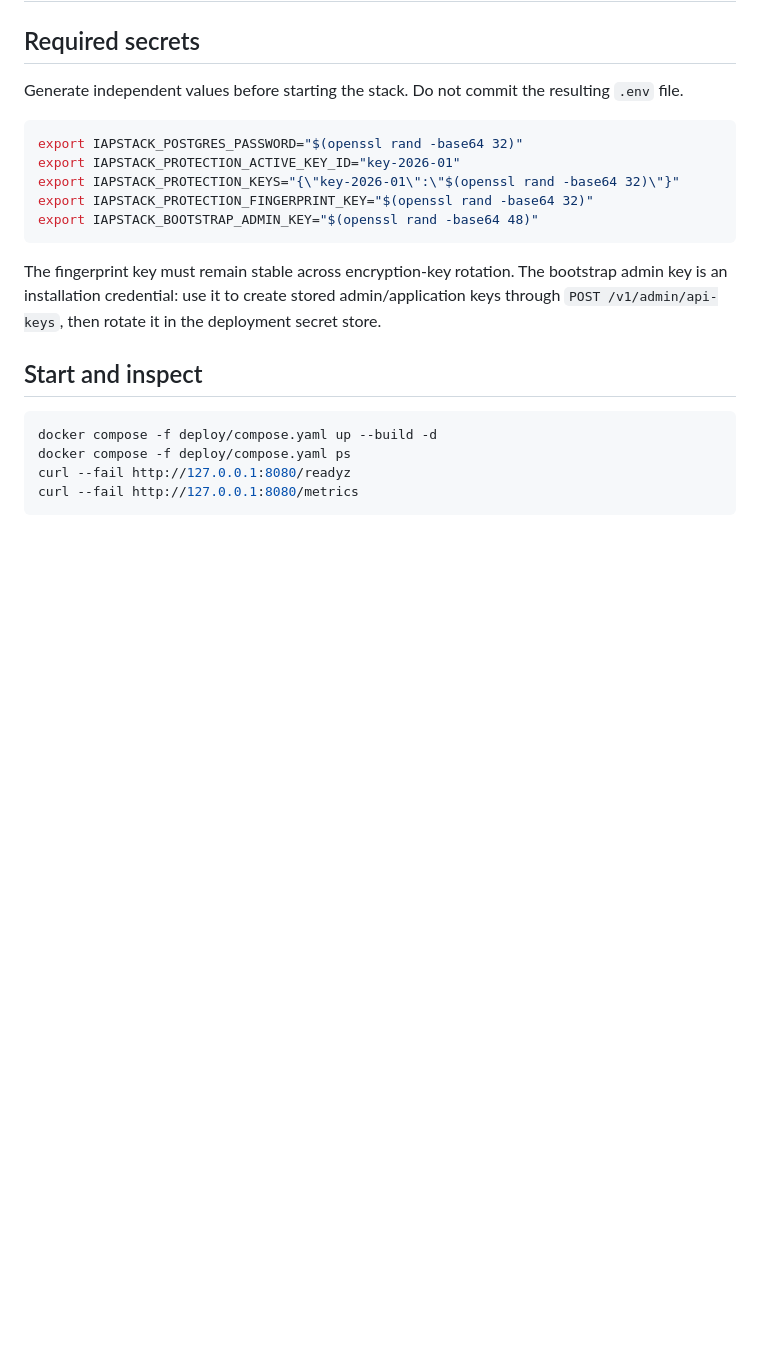
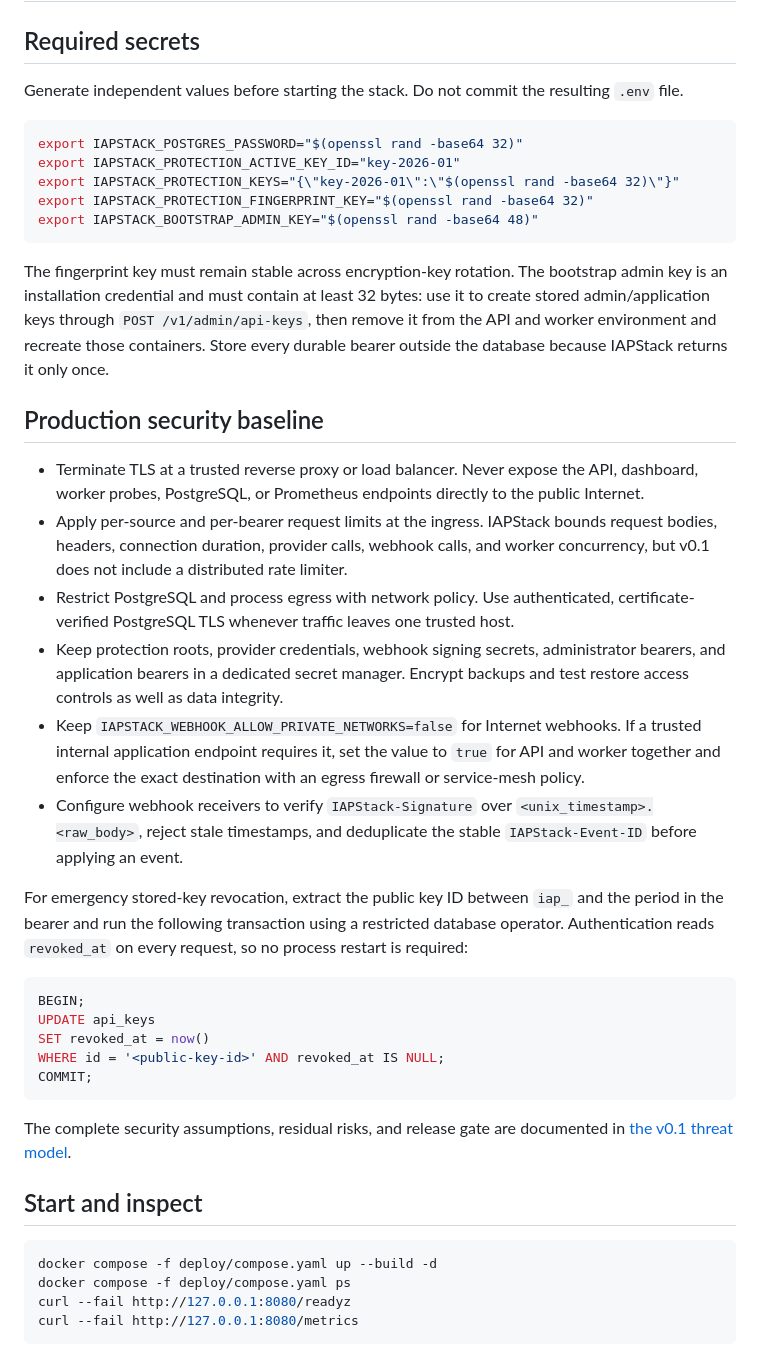
Before and after one commit to imariman/iapstack, a Markdown page: docs/operations.md, the part around the change. Rendered like a GitHub page; blank space fills up the shorter version.

````diff
--- a/docs/operations.md
+++ b/docs/operations.md
@@ -12,7 +12,48 @@ export IAPSTACK_PROTECTION_FINGERPRINT_KEY="$(openssl rand -base64 32)"
 export IAPSTACK_BOOTSTRAP_ADMIN_KEY="$(openssl rand -base64 48)"
 ```
 
-The fingerprint key must remain stable across encryption-key rotation. The bootstrap admin key is an installation credential: use it to create stored admin/application keys through `POST /v1/admin/api-keys`, then rotate it in the deployment secret store.
+The fingerprint key must remain stable across encryption-key rotation. The bootstrap
+admin key is an installation credential and must contain at least 32 bytes: use it to
+create stored admin/application keys through `POST /v1/admin/api-keys`, then remove it
+from the API and worker environment and recreate those containers. Store every durable
+bearer outside the database because IAPStack returns it only once.
+
+## Production security baseline
+
+- Terminate TLS at a trusted reverse proxy or load balancer. Never expose the API,
+  dashboard, worker probes, PostgreSQL, or Prometheus endpoints directly to the public
+  Internet.
+- Apply per-source and per-bearer request limits at the ingress. IAPStack bounds request
+  bodies, headers, connection duration, provider calls, webhook calls, and worker
+  concurrency, but v0.1 does not include a distributed rate limiter.
+- Restrict PostgreSQL and process egress with network policy. Use authenticated,
+  certificate-verified PostgreSQL TLS whenever traffic leaves one trusted host.
+- Keep protection roots, provider credentials, webhook signing secrets, administrator
+  bearers, and application bearers in a dedicated secret manager. Encrypt backups and
+  test restore access controls as well as data integrity.
+- Keep `IAPSTACK_WEBHOOK_ALLOW_PRIVATE_NETWORKS=false` for Internet webhooks. If a
+  trusted internal application endpoint requires it, set the value to `true` for API
+  and worker together and enforce the exact destination with an egress firewall or
+  service-mesh policy.
+- Configure webhook receivers to verify `IAPStack-Signature` over
+  `<unix_timestamp>.<raw_body>`, reject stale timestamps, and deduplicate the stable
+  `IAPStack-Event-ID` before applying an event.
+
+For emergency stored-key revocation, extract the public key ID between `iap_` and the
+period in the bearer and run the following transaction using a restricted database
+operator. Authentication reads `revoked_at` on every request, so no process restart is
+required:
+
+```sql
+BEGIN;
+UPDATE api_keys
+SET revoked_at = now()
+WHERE id = '<public-key-id>' AND revoked_at IS NULL;
+COMMIT;
+```
+
+The complete security assumptions, residual risks, and release gate are documented in
+[the v0.1 threat model](security.md).
 
 ## Start and inspect
 
````
Also changed, not shown: README.md (+9 -1 lines), docs/security.md (added, +155 -0 lines).
